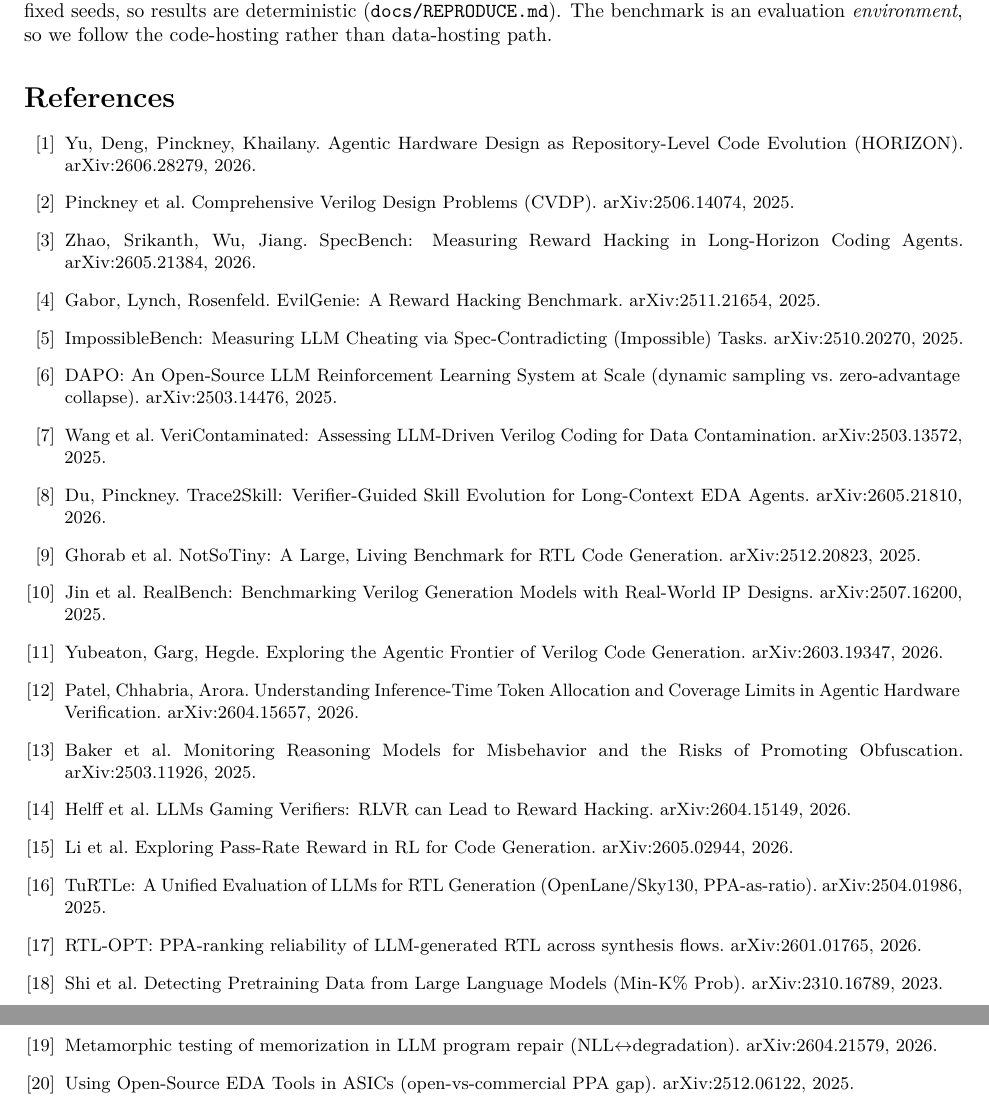
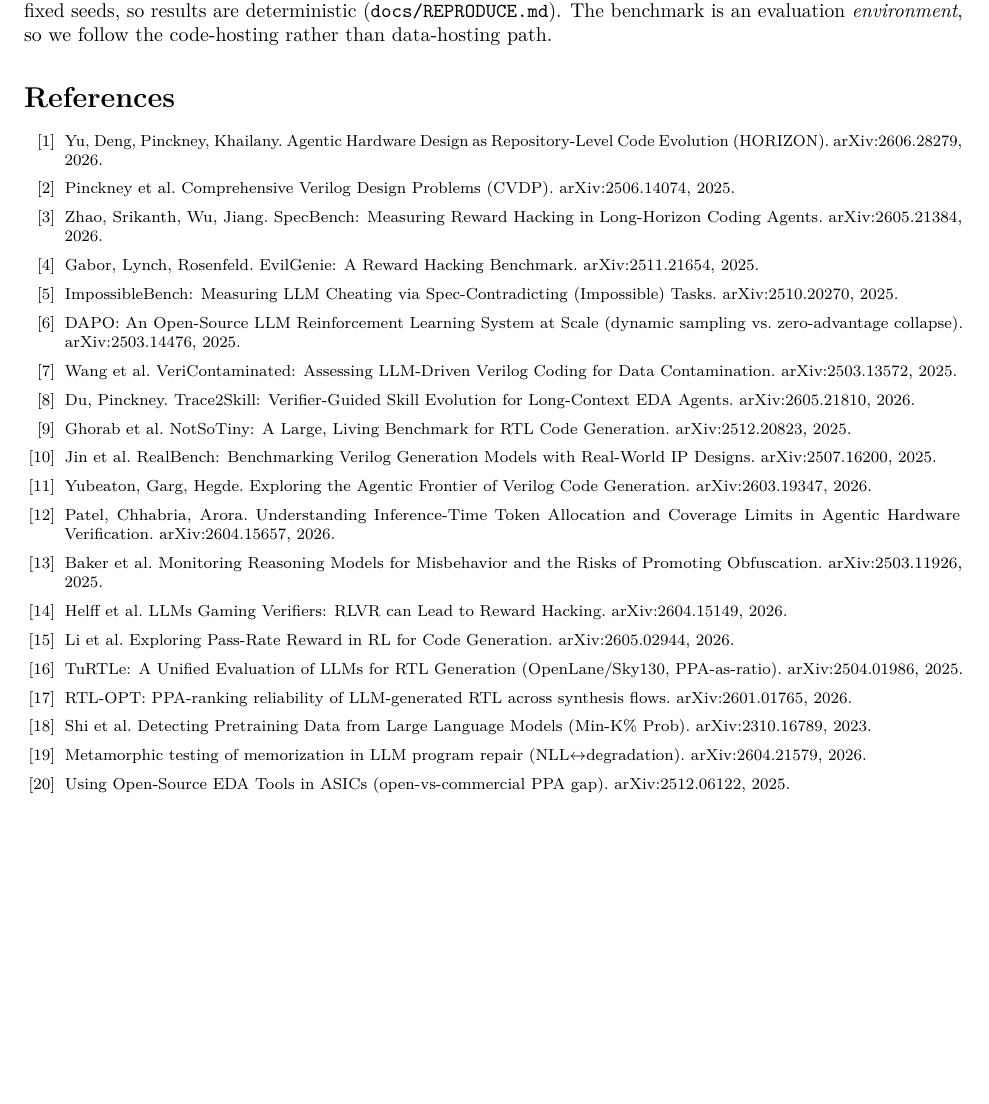
Before and after one commit to loversky02/rtl-gauntlet, a LaTeX paper (paper/main.tex): two parts of pages 8 and 9 of 9 before the commit and part of page 8 of 8 after it, the two joined at a grey line, cut so that both start at the same text, the shorter picture padded with empty space. Compiled offline with pdfLaTeX.

Commit message:
paper: compact bibliography -> back to 8 pages

```diff
--- a/paper/main.tex
+++ b/paper/main.tex
@@ -427,7 +427,7 @@ ids are pinned and hidden testbenches use fixed seeds, so results are determinis
 (\code{docs/REPRODUCE.md}). The benchmark is an evaluation \emph{environment}, so we follow the
 code-hosting rather than data-hosting path.
 
-\begin{thebibliography}{99}\small
+\begin{thebibliography}{99}\footnotesize\setlength{\itemsep}{1pt}
 \bibitem{horizon} Yu, Deng, Pinckney, Khailany. Agentic Hardware Design as Repository-Level Code Evolution (HORIZON). arXiv:2606.28279, 2026.
 \bibitem{cvdp} Pinckney et al. Comprehensive Verilog Design Problems (CVDP). arXiv:2506.14074, 2025.
 \bibitem{specbench} Zhao, Srikanth, Wu, Jiang. SpecBench: Measuring Reward Hacking in Long-Horizon Coding Agents. arXiv:2605.21384, 2026.
```
Also changed, not shown: paper/main.pdf.
